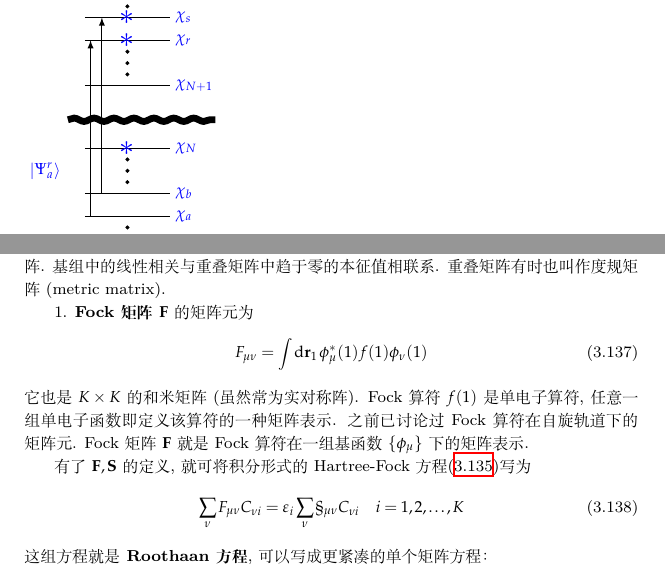
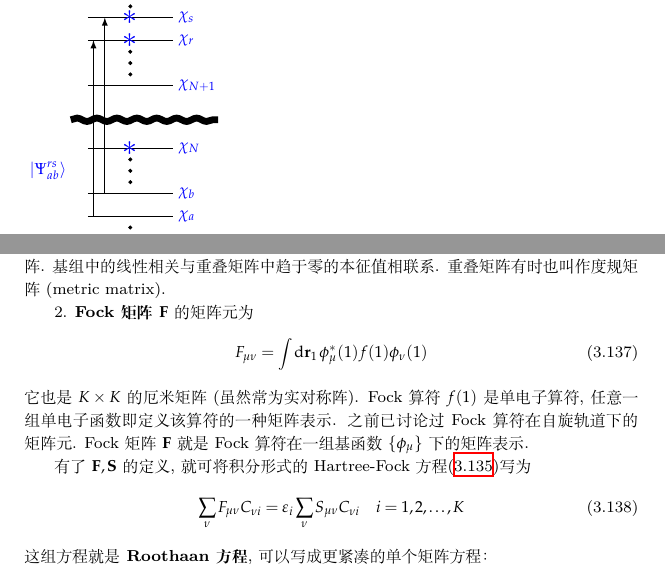
Before and after one commit to NominHanggai/szaboqc, a LaTeX book (main.tex, which reads Chaps/Chap3.tex): two parts of pages 25 and 89 of 211, joined at a grey line, cut so that both start at the same text. Compiled offline with XeLaTeX; TikZ figures are drawn from their code, not taken from saved files.

Commit message:
部分校对二三章

```diff
--- a/Chaps/Chap3.tex
+++ b/Chaps/Chap3.tex
@@ -835,15 +835,15 @@ S_{\mu\nu}=\int\dd{r}_1\,\phi_\mu^*(1)\phi_\nu(1)
 \end{align}
 该矩阵为$K\times K$厄米矩阵(虽然通常是实对称阵). 虽然假设基函数$\{\phi_\mu\}$为归一化且相互线性独立, 但它们一般不相互正交, 因此就互有重叠, 重叠大小为$0\leqslant|S_{\mu\nu}|\leqslant1$, 即$\mathbf{S}$的对角元为$1$非对角元的绝对值都小于$1$. 非对角元的符号取决于两个基函数的相对符号、相对取向及在空间上的分离程度. 若两个非对角元趋近于$1$(按绝对值), 即趋近于完全重叠, 那么两个基函数就趋近线性相关. 由于重叠矩阵为厄米的, 它可被一个酉矩阵对角化, 之后我们会来做这件事. 重叠矩阵的本征值可以证明一定是正数, 因此重叠矩阵是正定矩阵. 基组中的线性相关与重叠矩阵中趋于零的本征值相联系. 重叠矩阵有时也叫作度规矩阵(metric matrix).
 
-1. \emph{Fock矩阵$\mathbf{F}$}的矩阵元为
+2. \emph{Fock矩阵$\mathbf{F}$}的矩阵元为
 \begin{align}
 F_{\mu\nu} = \int\dd{r}_1\,\phi_\mu^*(1)f(1)\phi_\nu(1)
 \end{align}
-它也是$K\times K$的和米矩阵(虽然常为实对称阵). Fock算符$f(1)$是单电子算符, 任意一组单电子函数即定义该算符的一种矩阵表示. 之前已讨论过Fock算符在自旋轨道下的矩阵元. Fock矩阵$\mathbf{F}$就是Fock算符在一组基函数$\{\phi_\mu\}$下的矩阵表示.
+它也是$K\times K$的厄米矩阵(虽然常为实对称阵). Fock算符$f(1)$是单电子算符, 任意一组单电子函数即定义该算符的一种矩阵表示. 之前已讨论过Fock算符在自旋轨道下的矩阵元. Fock矩阵$\mathbf{F}$就是Fock算符在一组基函数$\{\phi_\mu\}$下的矩阵表示.
 
 有了$\mathbf{F,S}$的定义, 就可将积分形式的\hft 方程\eqref{3.135}写为
 \begin{align}
-\sum_\nu F_{\mu\nu} C_{\nu i} = \epsilon_i\sum_{\nu}\S_{\mu\nu}C_{\nu i}\quad i=1,2,\ldots,K
+\sum_\nu F_{\mu\nu} C_{\nu i} = \epsilon_i\sum_{\nu}S_{\mu\nu}C_{\nu i}\quad i=1,2,\ldots,K
 \end{align}
 这组方程就是\emph{Roothaan方程}, 可以写成更紧凑的单个矩阵方程：
 \begin{align}
```
Also changed, not shown: Chaps/Chap2.tex (+3 -3 lines), tikz/tikz_chap2_sec2.2.6_no1.pdf, 1 other file.
